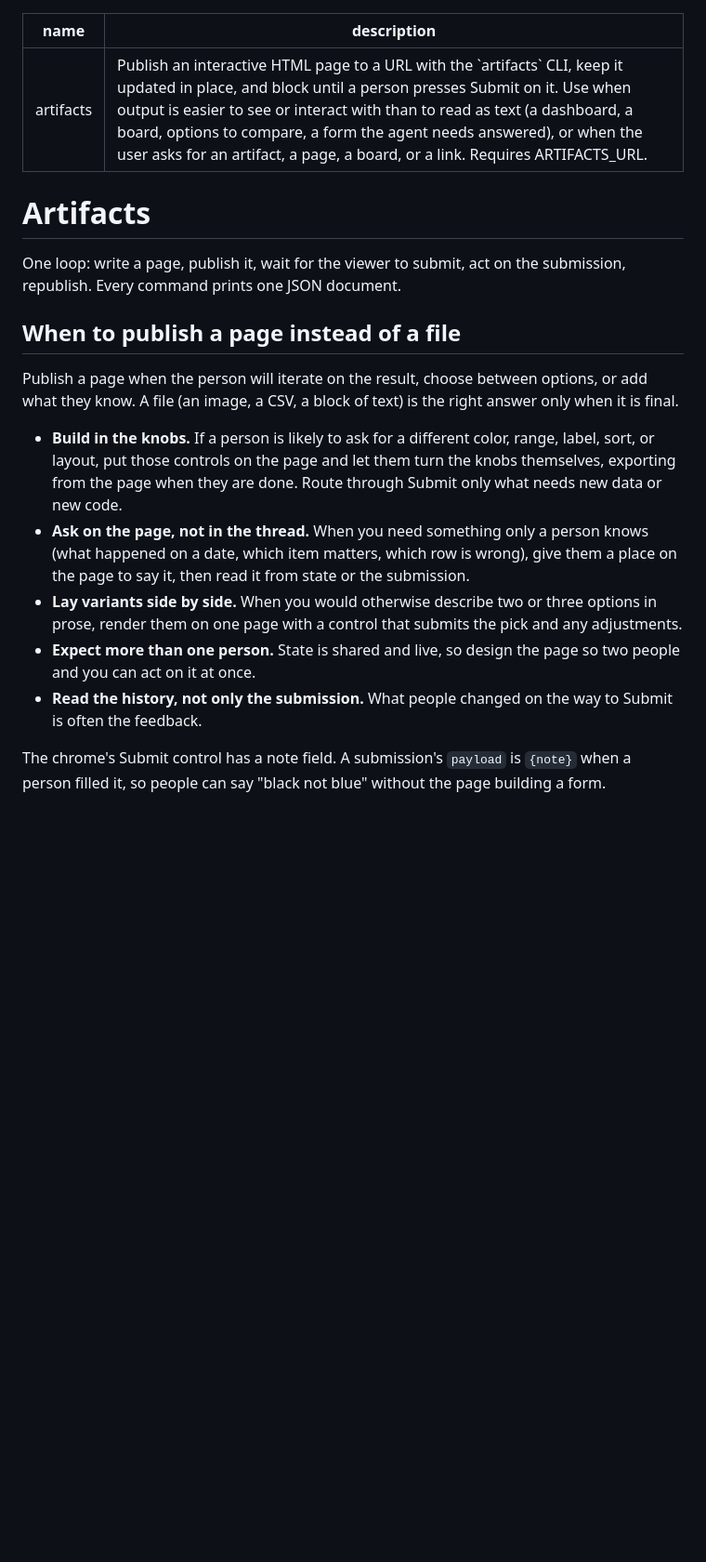
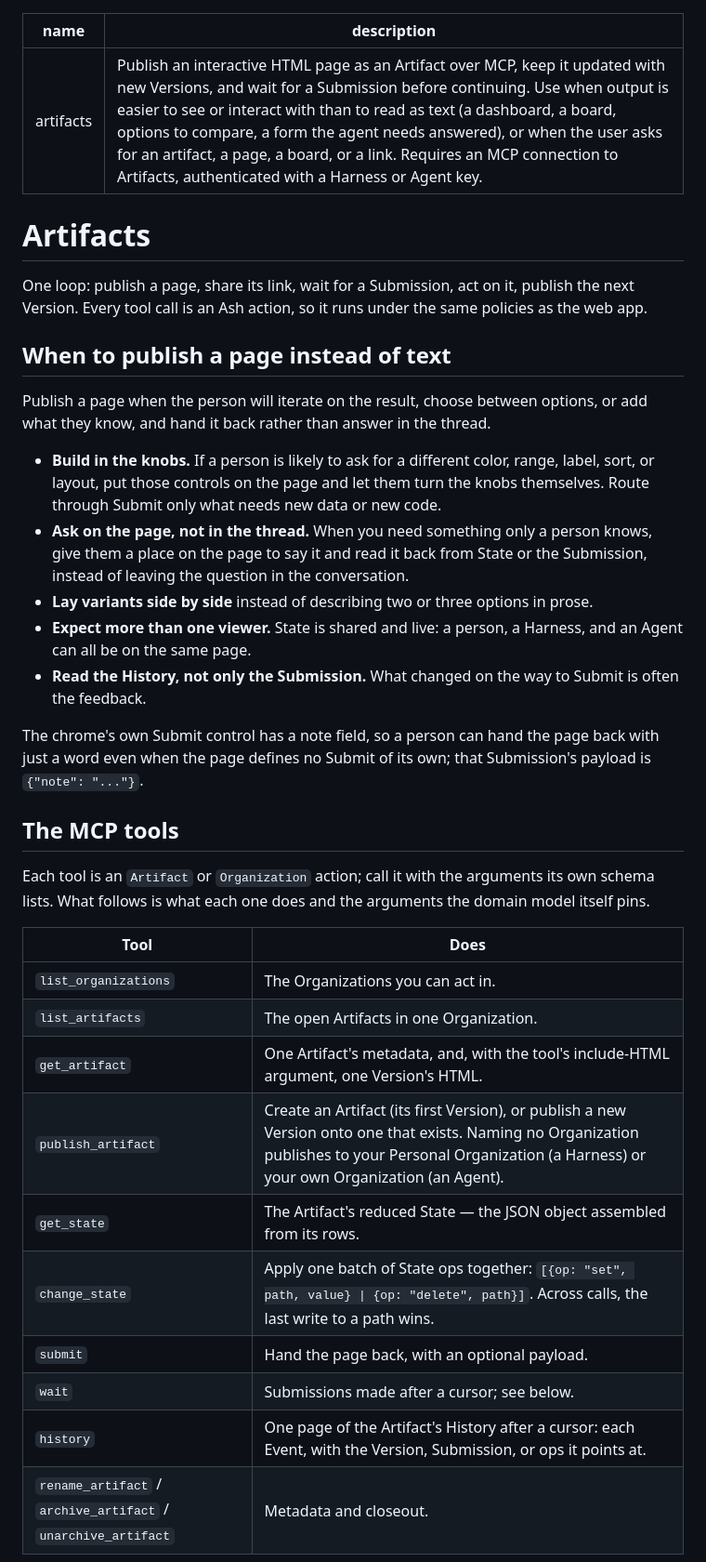
Before and after one commit to usetemi/artifacts, a Markdown page: skills/artifacts/SKILL.md, the part around one of its changes. Shown at 93% size. GitHub-like rendering; blank space fills up the shorter version.

```diff
--- a/skills/artifacts/SKILL.md
+++ b/skills/artifacts/SKILL.md
@@ -1,36 +1,55 @@
 ---
 name: artifacts
-description: Publish an interactive HTML page to a URL with the `artifacts` CLI, keep it updated in place, and block until a person presses Submit on it. Use when output is easier to see or interact with than to read as text (a dashboard, a board, options to compare, a form the agent needs answered), or when the user asks for an artifact, a page, a board, or a link. Requires ARTIFACTS_URL.
+description: Publish an interactive HTML page as an Artifact over MCP, keep it updated with new Versions, and wait for a Submission before continuing. Use when output is easier to see or interact with than to read as text (a dashboard, a board, options to compare, a form the agent needs answered), or when the user asks for an artifact, a page, a board, or a link. Requires an MCP connection to Artifacts, authenticated with a Harness or Agent key.
 ---
 
 # Artifacts
 
-One loop: write a page, publish it, wait for the viewer to submit, act on
-the submission, republish. Every command prints one JSON document.
+One loop: publish a page, share its link, wait for a Submission, act on
+it, publish the next Version. Every tool call is an Ash action, so it
+runs under the same policies as the web app.
 
-## When to publish a page instead of a file
+## When to publish a page instead of text
 
 Publish a page when the person will iterate on the result, choose
-between options, or add what they know. A file (an image, a CSV, a
-block of text) is the right answer only when it is final.
+between options, or add what they know, and hand it back rather than
+answer in the thread.
 
 - **Build in the knobs.** If a person is likely to ask for a different
   color, range, label, sort, or layout, put those controls on the page
-  and let them turn the knobs themselves, exporting from the page when
-  they are done. Route through Submit only what needs new data or new
-  code.
-- **Ask on the page, not in the thread.** When you need something only
-  a person knows (what happened on a date, which item matters, which
-  row is wrong), give them a place on the page to say it, then read it
-  from state or the submission.
-- **Lay variants side by side.** When you would otherwise describe two
-  or three options in prose, render them on one page with a control
-  that submits the pick and any adjustments.
-- **Expect more than one person.** State is shared and live, so design
-  the page so two people and you can act on it at once.
-- **Read the history, not only the submission.** What people changed
-  on the way to Submit is often the feedback.
+  and let them turn the knobs themselves. Route through Submit only what
+  needs new data or new code.
+- **Ask on the page, not in the thread.** When you need something only a
+  person knows, give them a place on the page to say it and read it back
+  from State or the Submission, instead of leaving the question in the
+  conversation.
+- **Lay variants side by side** instead of describing two or three
+  options in prose.
+- **Expect more than one viewer.** State is shared and live: a person, a
+  Harness, and an Agent can all be on the same page.
+- **Read the History, not only the Submission.** What changed on the way
+  to Submit is often the feedback.
 
-The chrome's Submit control has a note field. A submission's `payload`
-is `{note}` when a person filled it, so people can say "black not
-blue" without the page building a form.
+The chrome's own Submit control has a note field, so a person can hand
+the page back with just a word even when the page defines no Submit of
+its own; that Submission's payload is `{"note": "..."}`.
+
+## The MCP tools
+
+Each tool is an `Artifact` or `Organization` action; call it with the
+arguments its own schema lists. What follows is what each one does and
+the arguments the domain model itself pins.
+
+| Tool | Does |
+| --- | --- |
+| `list_organizations` | The Organizations you can act in. |
+| `list_artifacts` | The open Artifacts in one Organization. |
+| `get_artifact` | One Artifact's metadata, and, with the tool's include-HTML argument, one Version's HTML. |
+| `publish_artifact` | Create an Artifact (its first Version), or publish a new Version onto one that exists. Naming no Organization publishes to your Personal Organization (a Harness) or your own Organization (an Agent). |
+| `get_state` | The Artifact's reduced State — the JSON object assembled from its rows. |
+| `change_state` | Apply one batch of State ops together: `[{op: "set", path, value} \| {op: "delete", path}]`. Across calls, the last write to a path wins. |
+| `submit` | Hand the page back, with an optional payload. |
+| `wait` | Submissions made after a cursor; see below. |
+| `history` | One page of the Artifact's History after a cursor: each Event, with the Version, Submission, or ops it points at. |
+| `rename_artifact` / `archive_artifact` / `unarchive_artifact` | Metadata and closeout. |
+
```
Also changed, not shown: other parts of skills/artifacts/SKILL.md (+124 -66 lines).
